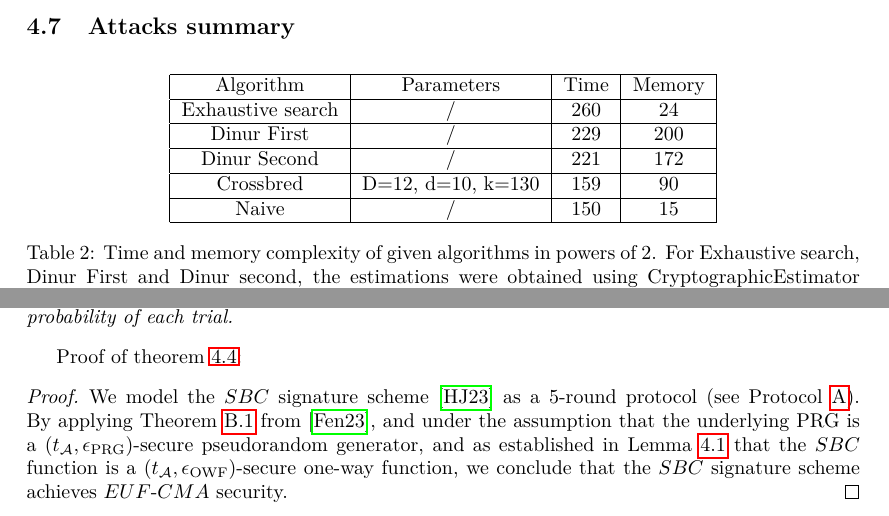
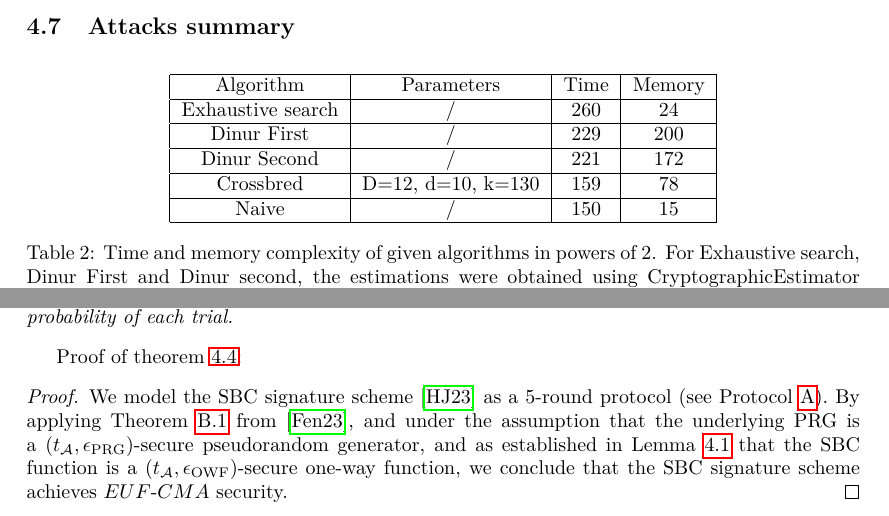
Before and after one commit to paolo944/rapport_M2, a LaTeX document (rapport.tex): two parts of pages 25 and 31 of 31, joined at a grey line, cut so that both start at the same text. Compiled offline with pdfLaTeX.

Commit message:
meilleure complexité mémoire crossbred

```diff
--- a/rapport.tex
+++ b/rapport.tex
@@ -948,7 +948,7 @@
 				\hline
 				Dinur Second & / & 221 & 172 \\
 				\hline
-				Crossbred & D=12, d=10, k=130 & 159 & 90 \\
+				Crossbred & D=12, d=10, k=130 & 159 & 78 \\
 				\hline
 				Naive & / & 150 & 15 \\
 				\hline
@@ -1130,7 +1130,7 @@
 
 	Proof of theorem \ref{EUF-CMA}:
 	\begin{proof}
-		We model the $SBC$ signature scheme \cite{HJ23} as a 5-round protocol (see Protocol~\ref{Protocol_sig}). By applying Theorem~\ref{theorem_feneu} from \cite{feneu2023}, and under the assumption that the underlying PRG is a $(t_{\mathcal{A}}, \epsilon_{\mathrm{PRG}})$-secure pseudorandom generator, and as established in Lemma~\ref{UB-KOA} that the $SBC$ function is a $(t_{\mathcal{A}}, \epsilon_{\mathrm{OWF}})$-secure one-way function, we conclude that the $SBC$ signature scheme achieves $EUF$-$CMA$ security.
+		We model the SBC signature scheme \cite{HJ23} as a 5-round protocol (see Protocol~\ref{Protocol_sig}). By applying Theorem~\ref{theorem_feneu} from \cite{feneu2023}, and under the assumption that the underlying PRG is a $(t_{\mathcal{A}}, \epsilon_{\mathrm{PRG}})$-secure pseudorandom generator, and as established in Lemma~\ref{UB-KOA} that the SBC function is a $(t_{\mathcal{A}}, \epsilon_{\mathrm{OWF}})$-secure one-way function, we conclude that the SBC signature scheme achieves $EUF$-$CMA$ security.
 	\end{proof}
 
 
```
